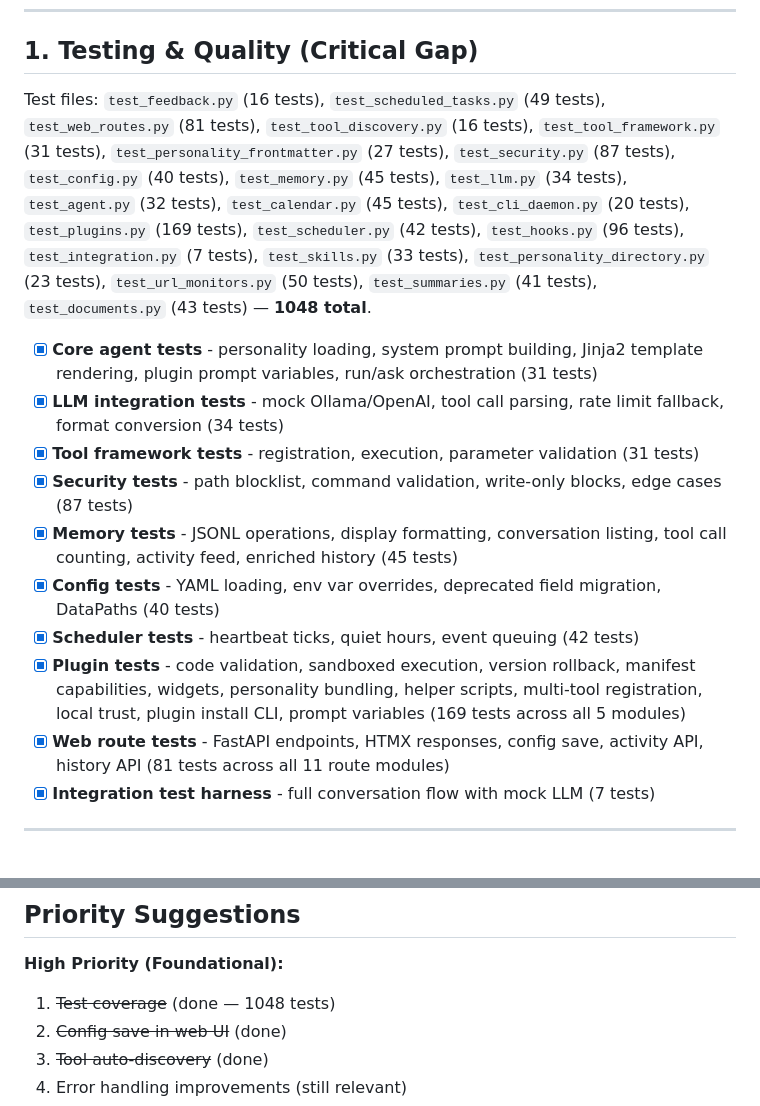
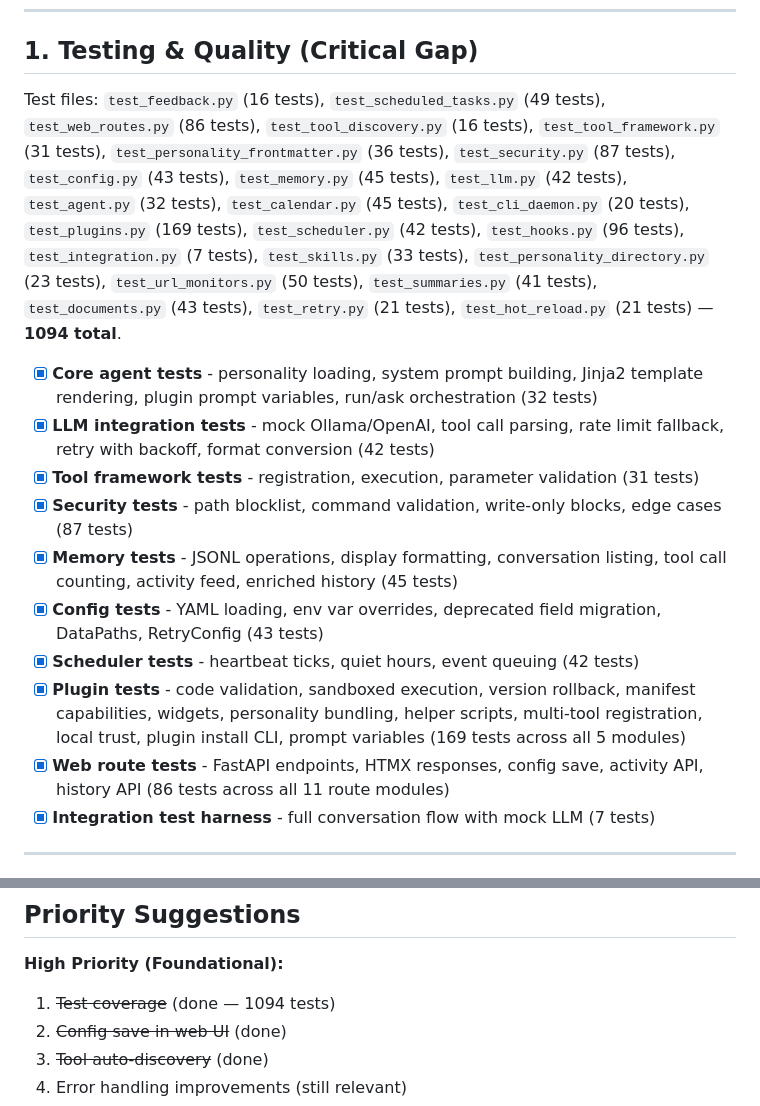
Before and after one commit to rayners/radar, a Markdown page: docs/TODO.md, 2 parts joined by grey strips. Rendered like a GitHub page.

Commit message:
Update test counts in TODO.md to 1094
Co-Authored-By: Claude Opus 4.6 <noreply@anthropic.com>

```diff
--- a/docs/TODO.md
+++ b/docs/TODO.md
@@ -8,17 +8,17 @@ This consolidates ideas from `PROJECT.md` (Phases 3-4) and the former `phase3-id
 
 ## 1. Testing & Quality (Critical Gap)
 
-Test files: `test_feedback.py` (16 tests), `test_scheduled_tasks.py` (49 tests), `test_web_routes.py` (81 tests), `test_tool_discovery.py` (16 tests), `test_tool_framework.py` (31 tests), `test_personality_frontmatter.py` (27 tests), `test_security.py` (87 tests), `test_config.py` (40 tests), `test_memory.py` (45 tests), `test_llm.py` (34 tests), `test_agent.py` (32 tests), `test_calendar.py` (45 tests), `test_cli_daemon.py` (20 tests), `test_plugins.py` (169 tests), `test_scheduler.py` (42 tests), `test_hooks.py` (96 tests), `test_integration.py` (7 tests), `test_skills.py` (33 tests), `test_personality_directory.py` (23 tests), `test_url_monitors.py` (50 tests), `test_summaries.py` (41 tests), `test_documents.py` (43 tests) — **1048 total**.
+Test files: `test_feedback.py` (16 tests), `test_scheduled_tasks.py` (49 tests), `test_web_routes.py` (86 tests), `test_tool_discovery.py` (16 tests), `test_tool_framework.py` (31 tests), `test_personality_frontmatter.py` (36 tests), `test_security.py` (87 tests), `test_config.py` (43 tests), `test_memory.py` (45 tests), `test_llm.py` (42 tests), `test_agent.py` (32 tests), `test_calendar.py` (45 tests), `test_cli_daemon.py` (20 tests), `test_plugins.py` (169 tests), `test_scheduler.py` (42 tests), `test_hooks.py` (96 tests), `test_integration.py` (7 tests), `test_skills.py` (33 tests), `test_personality_directory.py` (23 tests), `test_url_monitors.py` (50 tests), `test_summaries.py` (41 tests), `test_documents.py` (43 tests), `test_retry.py` (21 tests), `test_hot_reload.py` (21 tests) — **1094 total**.
 
-- [x] **Core agent tests** - personality loading, system prompt building, Jinja2 template rendering, plugin prompt variables, run/ask orchestration (31 tests)
-- [x] **LLM integration tests** - mock Ollama/OpenAI, tool call parsing, rate limit fallback, format conversion (34 tests)
+- [x] **Core agent tests** - personality loading, system prompt building, Jinja2 template rendering, plugin prompt variables, run/ask orchestration (32 tests)
+- [x] **LLM integration tests** - mock Ollama/OpenAI, tool call parsing, rate limit fallback, retry with backoff, format conversion (42 tests)
 - [x] **Tool framework tests** - registration, execution, parameter validation (31 tests)
 - [x] **Security tests** - path blocklist, command validation, write-only blocks, edge cases (87 tests)
 - [x] **Memory tests** - JSONL operations, display formatting, conversation listing, tool call counting, activity feed, enriched history (45 tests)
-- [x] **Config tests** - YAML loading, env var overrides, deprecated field migration, DataPaths (40 tests)
+- [x] **Config tests** - YAML loading, env var overrides, deprecated field migration, DataPaths, RetryConfig (43 tests)
 - [x] **Scheduler tests** - heartbeat ticks, quiet hours, event queuing (42 tests)
 - [x] **Plugin tests** - code validation, sandboxed execution, version rollback, manifest capabilities, widgets, personality bundling, helper scripts, multi-tool registration, local trust, plugin install CLI, prompt variables (169 tests across all 5 modules)
-- [x] **Web route tests** - FastAPI endpoints, HTMX responses, config save, activity API, history API (81 tests across all 11 route modules)
+- [x] **Web route tests** - FastAPI endpoints, HTMX responses, config save, activity API, history API (86 tests across all 11 route modules)
 - [x] **Integration test harness** - full conversation flow with mock LLM (7 tests)
 
 ---
@@ -344,7 +344,7 @@ Ready-to-use configurations that demonstrate Radar's autonomous capabilities. Se
 ## Priority Suggestions
 
 **High Priority (Foundational):**
-1. ~~Test coverage~~ (done — 1048 tests)
+1. ~~Test coverage~~ (done — 1094 tests)
 2. ~~Config save in web UI~~ (done)
 3. ~~Tool auto-discovery~~ (done)
 4. Error handling improvements (still relevant)
```
